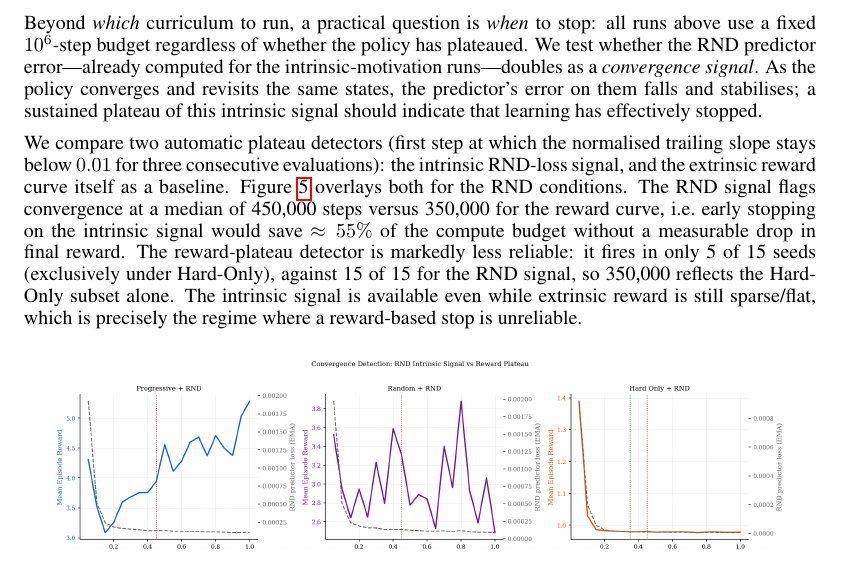
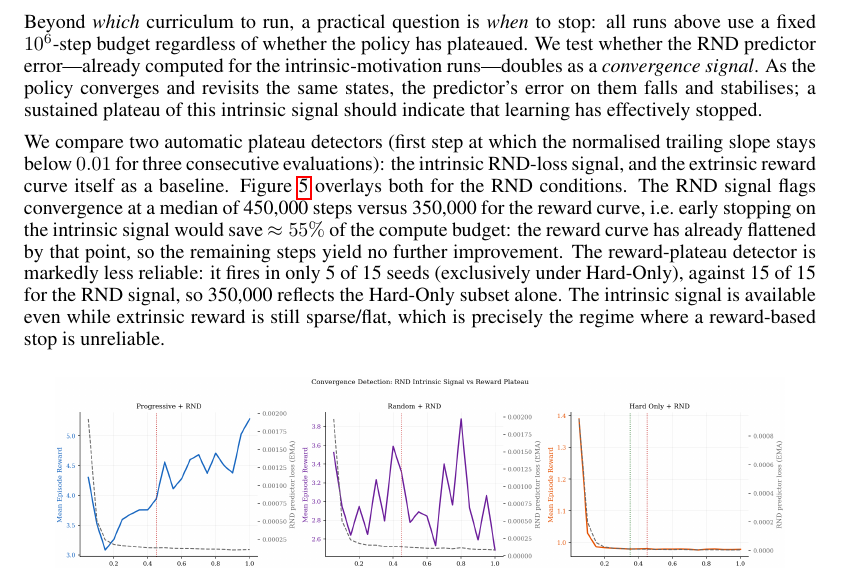
Before and after one commit to keisuke58/rl-curriculum-ood, a LaTeX paper (report.tex): part of page 4 of 6, cut so that both start at the same text. Compiled offline with pdfLaTeX.

Commit message:
Soften convergence claim to observation-based wording
Replace 'without a measurable drop in final reward' (which the future-work
caveat says is not rigorously validated) with an observation-grounded
statement: the reward curve has already flattened by the RND-detected
convergence point, so remaining steps yield no improvement.

```diff
--- a/report.tex
+++ b/report.tex
@@ -230,8 +230,8 @@ the intrinsic RND-loss signal, and the extrinsic reward curve itself as a baseli
 Figure~\ref{fig:convergence} overlays both for the RND conditions.
 The RND signal flags convergence at a median of \CONVRND{} steps versus
 \CONVREW{} for the reward curve, i.e.\ early stopping on the intrinsic signal
-would save $\approx\CONVSAVE{}$ of the compute budget without a measurable drop in
-final reward. The reward-plateau detector is markedly less reliable: it fires in
+would save $\approx\CONVSAVE{}$ of the compute budget: the reward curve has already
+flattened by that point, so the remaining steps yield no further improvement. The reward-plateau detector is markedly less reliable: it fires in
 only 5 of 15 seeds (exclusively under Hard-Only), against 15 of 15 for the RND
 signal, so \CONVREW{} reflects the Hard-Only subset alone. The intrinsic signal is
 available even while extrinsic reward is still sparse/flat, which is precisely the
```
